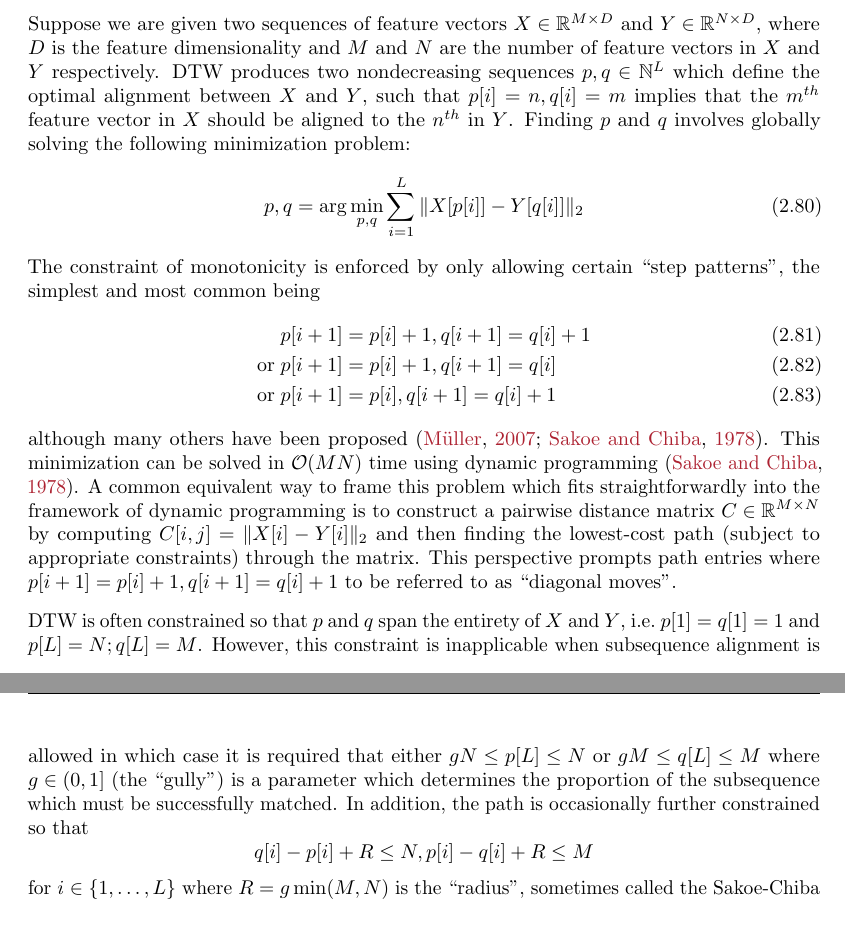
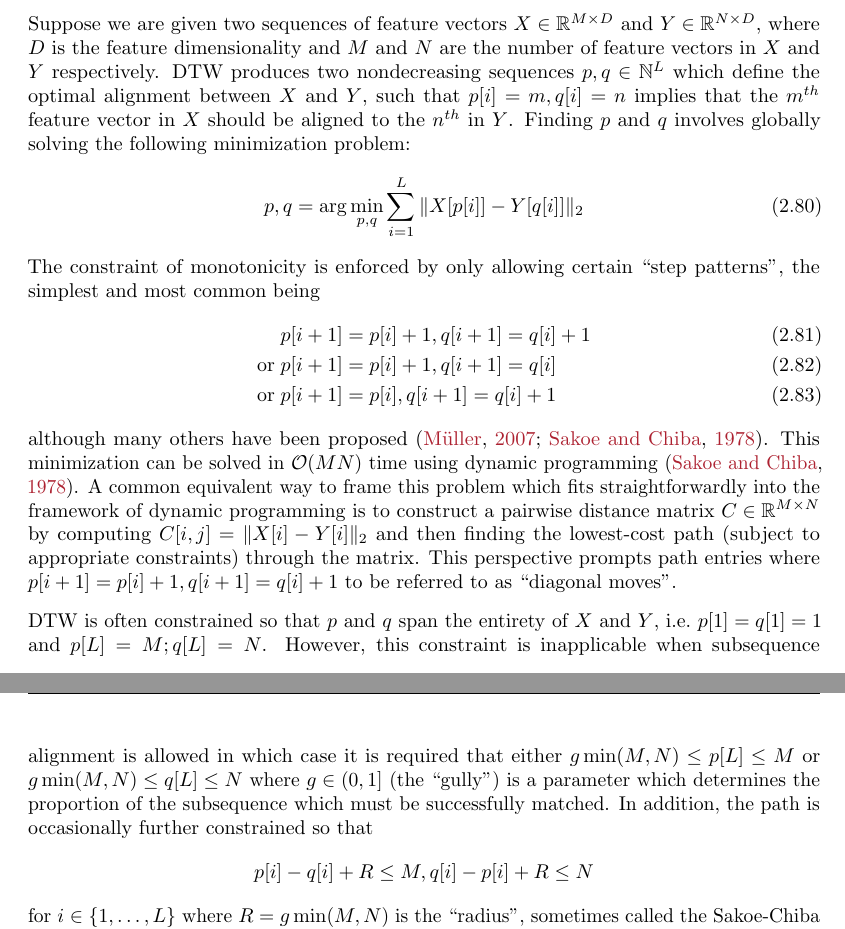
Before and after one commit to craffel/thesis, a LaTeX thesis (thesis.tex, which reads 2_tools.tex): two parts of pages 69 and 70 of 172, joined at a grey line, cut so that both start at the same text. Compiled offline with pdfLaTeX.

Commit message:
Fix M, N and p, q in DTW definition

```diff
--- a/2_tools.tex
+++ b/2_tools.tex
@@ -1093,7 +1093,7 @@ Because DTW produces an optimal alignment, it is also useful in tasks where the
 In this section, we give an overview of DTW; a more thorough treatment can be found in \cite{muller2007dynamic}.
 
 Suppose we are given two sequences of feature vectors $X \in \mathbb{R}^{M \times D}$ and $Y \in \mathbb{R}^{N \times D}$, where $D$ is the feature dimensionality and $M$ and $N$ are the number of feature vectors in $X$ and $Y$ respectively.
-DTW produces two nondecreasing sequences $p, q \in \mathbb{N}^L$ which define the optimal alignment between $X$ and $Y$, such that $p[i] = n, q[i] = m$ implies that the $m^{th}$ feature vector in $X$ should be aligned to the $n^{th}$ in $Y$.
+DTW produces two nondecreasing sequences $p, q \in \mathbb{N}^L$ which define the optimal alignment between $X$ and $Y$, such that $p[i] = m, q[i] = n$ implies that the $m^{th}$ feature vector in $X$ should be aligned to the $n^{th}$ in $Y$.
 Finding $p$ and $q$ involves globally solving the following minimization problem:
 \begin{equation}
 p, q = \mathrm{arg}\min_{p, q} \sum_{i = 1}^{L} \|X[p[i]] - Y[q[i]]\|_2
@@ -1111,11 +1111,11 @@ This minimization can be solved in $\mathcal{O}(MN)$ time using dynamic programm
 A common equivalent way to frame this problem which fits straightforwardly into the framework of dynamic programming is to construct a pairwise distance matrix $C \in \mathbb{R}^{M \times N}$ by computing $C[i, j] = \|X[i] - Y[i]\|_2$ and then finding the lowest-cost path (subject to appropriate constraints) through the matrix.
 This perspective prompts path entries where $p[i + 1] = p[i] + 1, q[i + 1] = q[i] + 1$ to be referred to as ``diagonal moves''.
 
-DTW is often constrained so that $p$ and $q$ span the entirety of $X$ and $Y$, i.e.\ $p[1] = q[1] = 1$ and $p[L] = N; q[L] = M$.
-However, this constraint is inapplicable when subsequence alignment is allowed in which case it is required that either $gN \le p[L] \le N$ or $gM \le q[L] \le M$ where $g \in (0, 1]$ (the ``gully'') is a parameter which determines the proportion of the subsequence which must be successfully matched.
+DTW is often constrained so that $p$ and $q$ span the entirety of $X$ and $Y$, i.e.\ $p[1] = q[1] = 1$ and $p[L] = M; q[L] = N$.
+However, this constraint is inapplicable when subsequence alignment is allowed in which case it is required that either $g\min(M, N) \le p[L] \le M$ or $g \min(M, N) \le q[L] \le N$ where $g \in (0, 1]$ (the ``gully'') is a parameter which determines the proportion of the subsequence which must be successfully matched.
 In addition, the path is occasionally further constrained so that
 $$
-q[i] - p[i] + R \le N, p[i] - q[i] + R \le M
+p[i] - q[i] + R \le M, q[i] - p[i] + R \le N
 $$
 for $i \in \{1, \ldots, L\}$ where $R = g\min(M, N)$ is the ``radius'', sometimes called the Sakoe-Chiba band \cite{sakoe1978dynamic}.
 An alternative way to encourage the alignment to favor ``diagonal'' paths is to add a penalty to \cref{eq:dtw_objective}:
```
